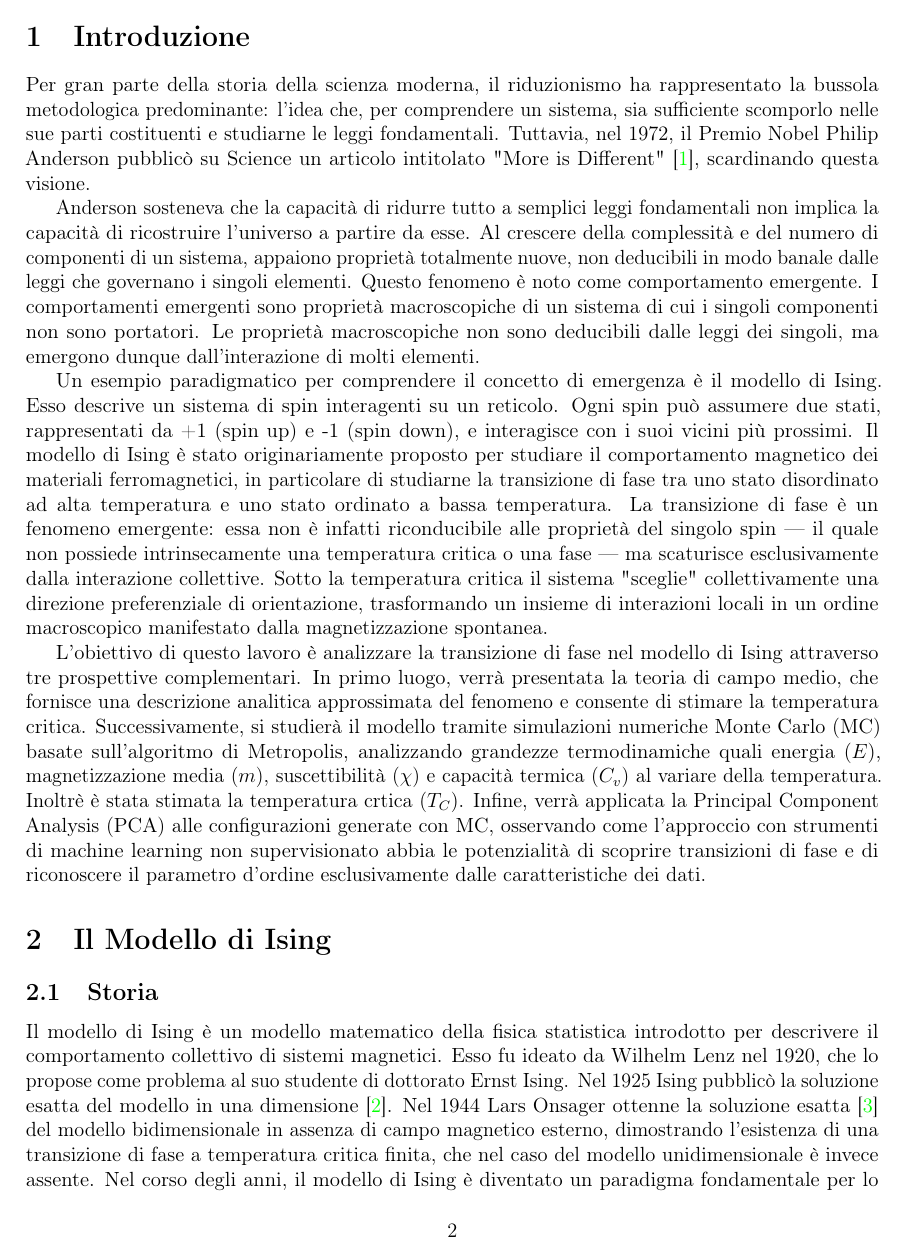
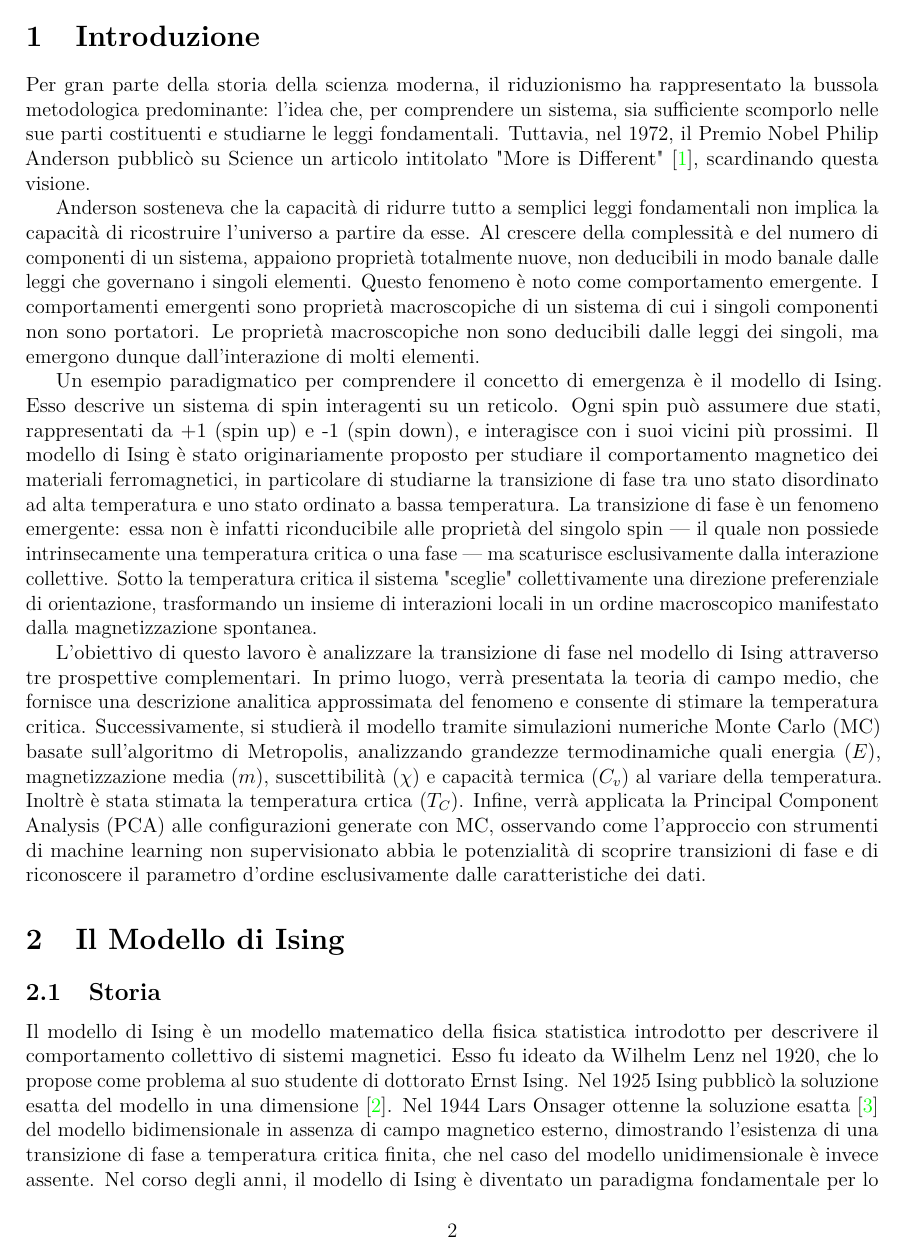
Before and after one commit to rpivi/Ising, a LaTeX document (report/main.tex): page 2 of 17. Compiled offline with pdfLaTeX.

Commit message:
minor ghanges

```diff
--- a/report/main.tex
+++ b/report/main.tex
@@ -8,9 +7,13 @@
   top=2cm,
   bottom=2cm
 ]{geometry}
+
 \usepackage[utf8]{inputenc}
 \usepackage[T1]{fontenc}
 \usepackage[italian]{babel}
+
+\usepackage{lmodern} % font scalabile Latin Modern
+\usepackage{microtype} % microtype ora funziona senza errori
 
 \usepackage{amsmath,amssymb,amsfonts}
 \usepackage{graphicx}
@@ -19,8 +22,6 @@
 \usepackage{float}
 \usepackage{fancyhdr}
 \usepackage[nottoc,notlot,notlof]{tocbibind}
-
-\usepackage{microtype}
 
 \title{Modello di Ising}
 \author{Pivi Riccardo}
```
Also changed, not shown: report/main.pdf, report/main.tex (7 more changed lines).
